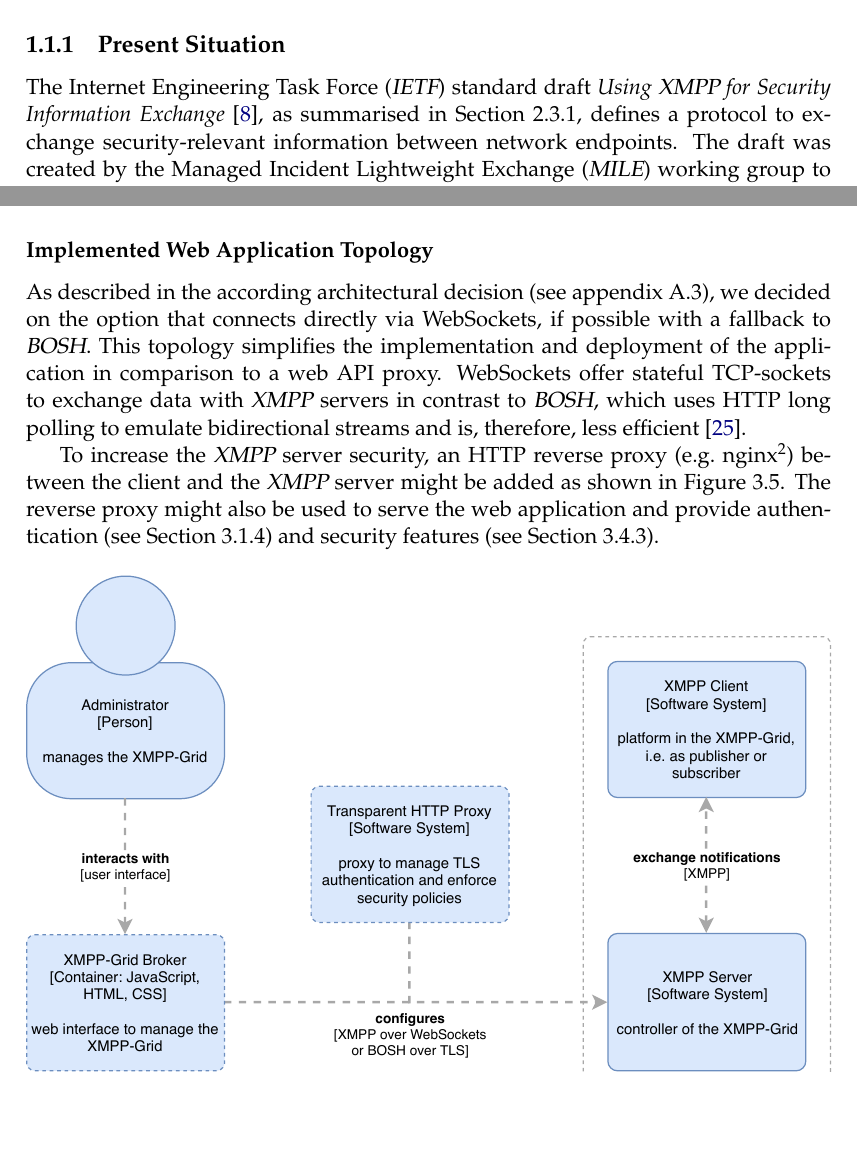
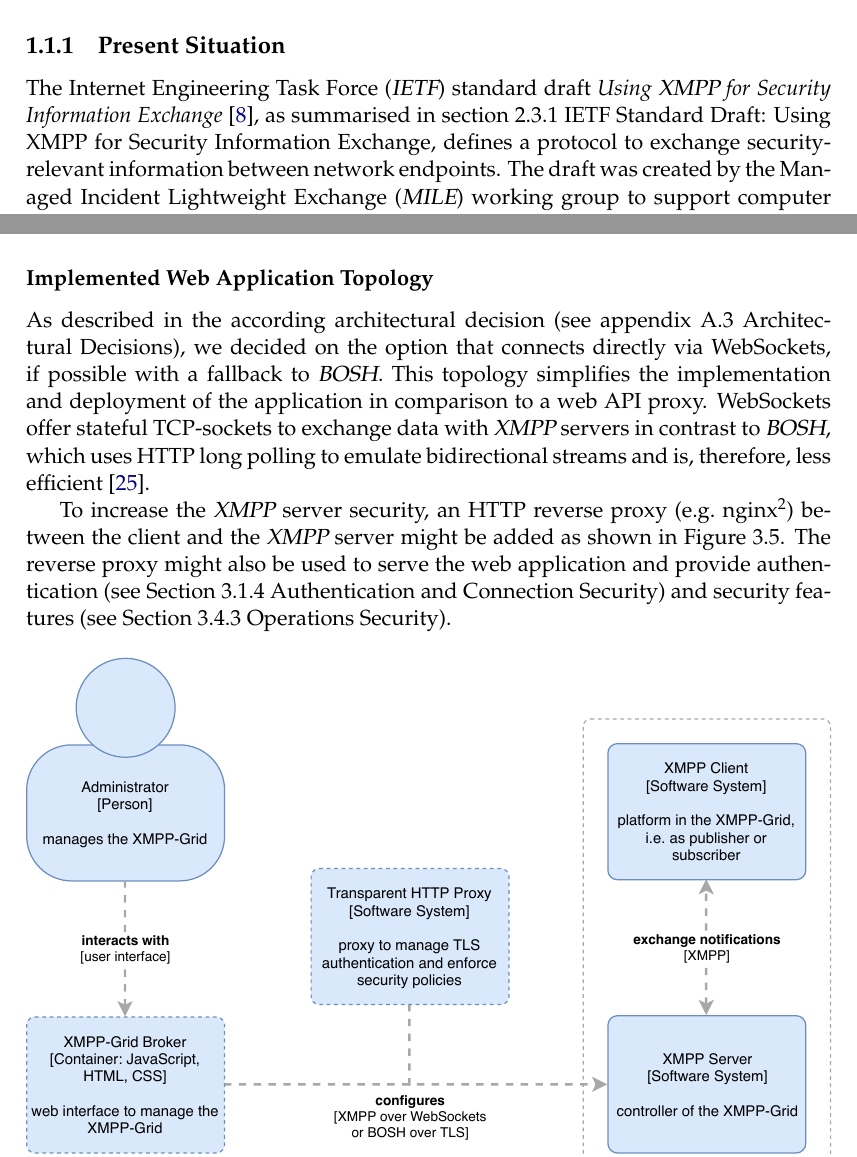
Before and after one commit to xmpp-grid-broker/documents, a LaTeX thesis (documents/final-submission-document/final-submission-document.tex, which reads documents/final-submission-document/chapters/1_introduction.tex, documents/final-submission-document/chapters/3_concept.tex): two parts of pages 11 and 20 of 68, joined at a grey line, cut so that both start at the same text, the shorter picture padded with empty space. Compiled offline with pdfLaTeX.

Commit message:
Change refs to fullrefs

```diff
--- a/documents/final-submission-document/chapters/1_introduction.tex
+++ b/documents/final-submission-document/chapters/1_introduction.tex
@@ -10,7 +10,7 @@ In this chapter, we present the motivation and legitimisation of our thesis and
 In this first section, we shall legitimate this thesis and explain the value and applicability of our proposed solution.
 
 \subsection{Present Situation}
-The Internet Engineering Task Force (\gls{ietf}) standard draft \emph{Using \gls{xmpp} for Security Information Exchange} \cite{ietf-mile-xmpp-grid-05}, as summarised in Section~\ref{sec:ietf-standard-draft-using-xmpp-for-security-information-exchange}, defines a protocol to exchange security-relevant information between network endpoints.
+The Internet Engineering Task Force (\gls{ietf}) standard draft \emph{Using \gls{xmpp} for Security Information Exchange} \cite{ietf-mile-xmpp-grid-05}, as summarised in section~\fullref{sec:ietf-standard-draft-using-xmpp-for-security-information-exchange}, defines a protocol to exchange security-relevant information between network endpoints.
 The draft was created by the Managed Incident Lightweight Exchange (\gls{mile}) working group to support computer and network security incident management.
 
 Hereafter, we refer to this \gls{ietf} standard draft as \gls{xmpp-grid-standard}.
--- a/documents/final-submission-document/chapters/3_concept.tex
+++ b/documents/final-submission-document/chapters/3_concept.tex
@@ -87,12 +87,12 @@ As the \gls{xmpp} over WebSocket protocol differs from the normal \gls{xmpp} pro
 
 \subsubsection{Implemented Web Application Topology}\label{sec:implemented-web-application-topology}
 
-As described in the according architectural decision (see appendix~\ref{sec:architectural-decisions}), we decided on the option that connects directly via WebSockets, if possible with a fallback to \gls{bosh}.
+As described in the according architectural decision (see appendix~\fullref{sec:architectural-decisions}), we decided on the option that connects directly via WebSockets, if possible with a fallback to \gls{bosh}.
 This topology simplifies the implementation and deployment of the application in comparison to a web API proxy.
 WebSockets offer stateful TCP-sockets to exchange data with \gls{xmpp} servers in contrast to \gls{bosh}, which uses HTTP long polling to emulate bidirectional streams and is, therefore, less efficient~\cite{xep-0124}.
 
 To increase the \gls{xmpp} server security, an HTTP reverse proxy (e.g.\ nginx\footnote{\url{https://nginx.org/}}) between the client and the \gls{xmpp} server might be added as shown in Figure~\ref{fig:architecturecontainerweb-http-proxy}.
-The reverse proxy might also be used to serve the web application and provide authentication (see Section~\ref{sec:authentication-and-connection-security}) and security features (see Section~\ref{sec:ops-security}).
+The reverse proxy might also be used to serve the web application and provide authentication (see Section~\fullref{sec:authentication-and-connection-security}) and security features (see Section~\fullref{sec:ops-security}).
 
 \begin{figure}[H]
     \centering
```
Also changed, not shown: documents/final-submission-document/chapters/4_implementation.tex (+3 -3 lines), documents/final-submission-document/chapters/3_concept.tex (4 more changed lines).
